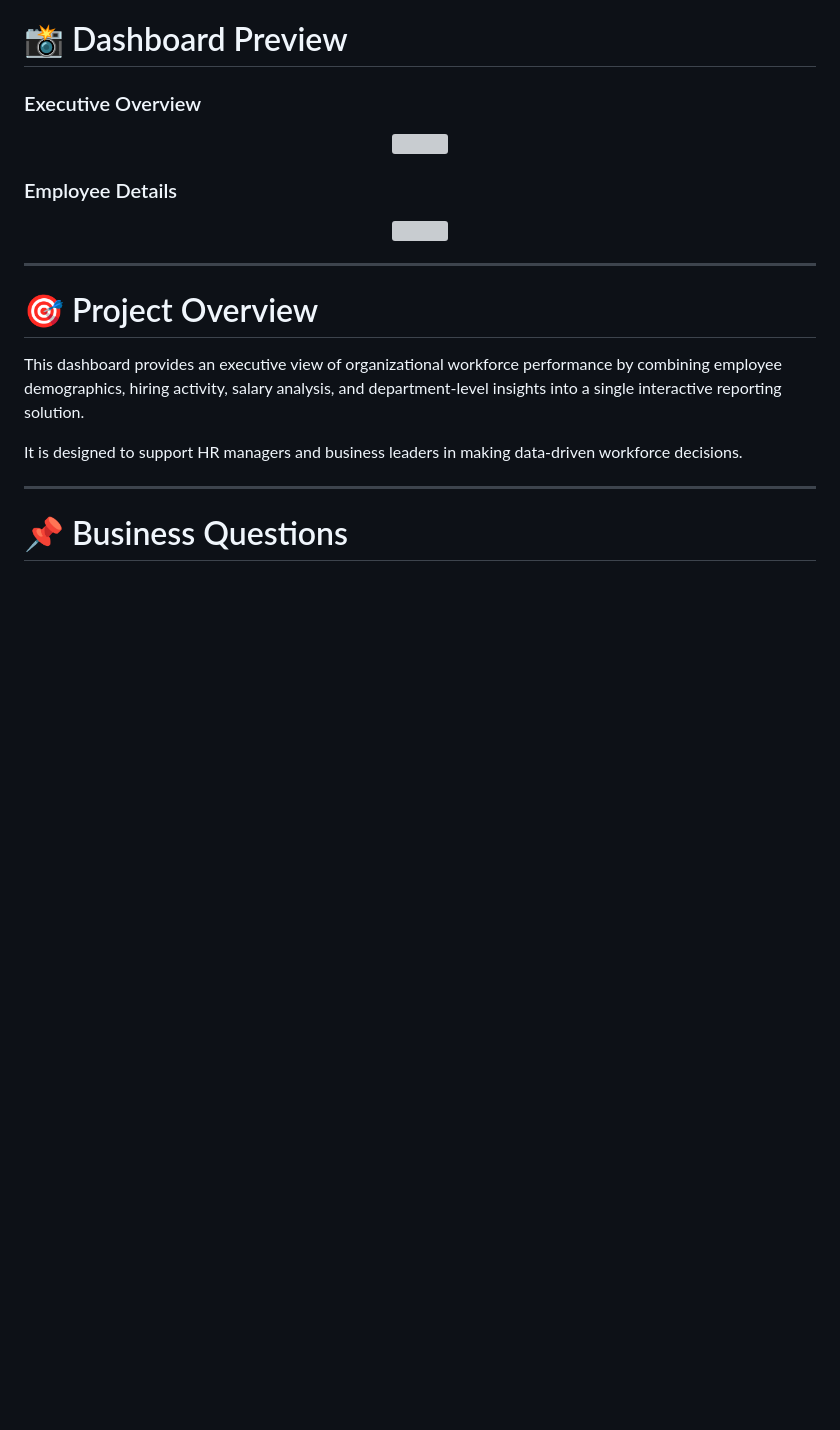
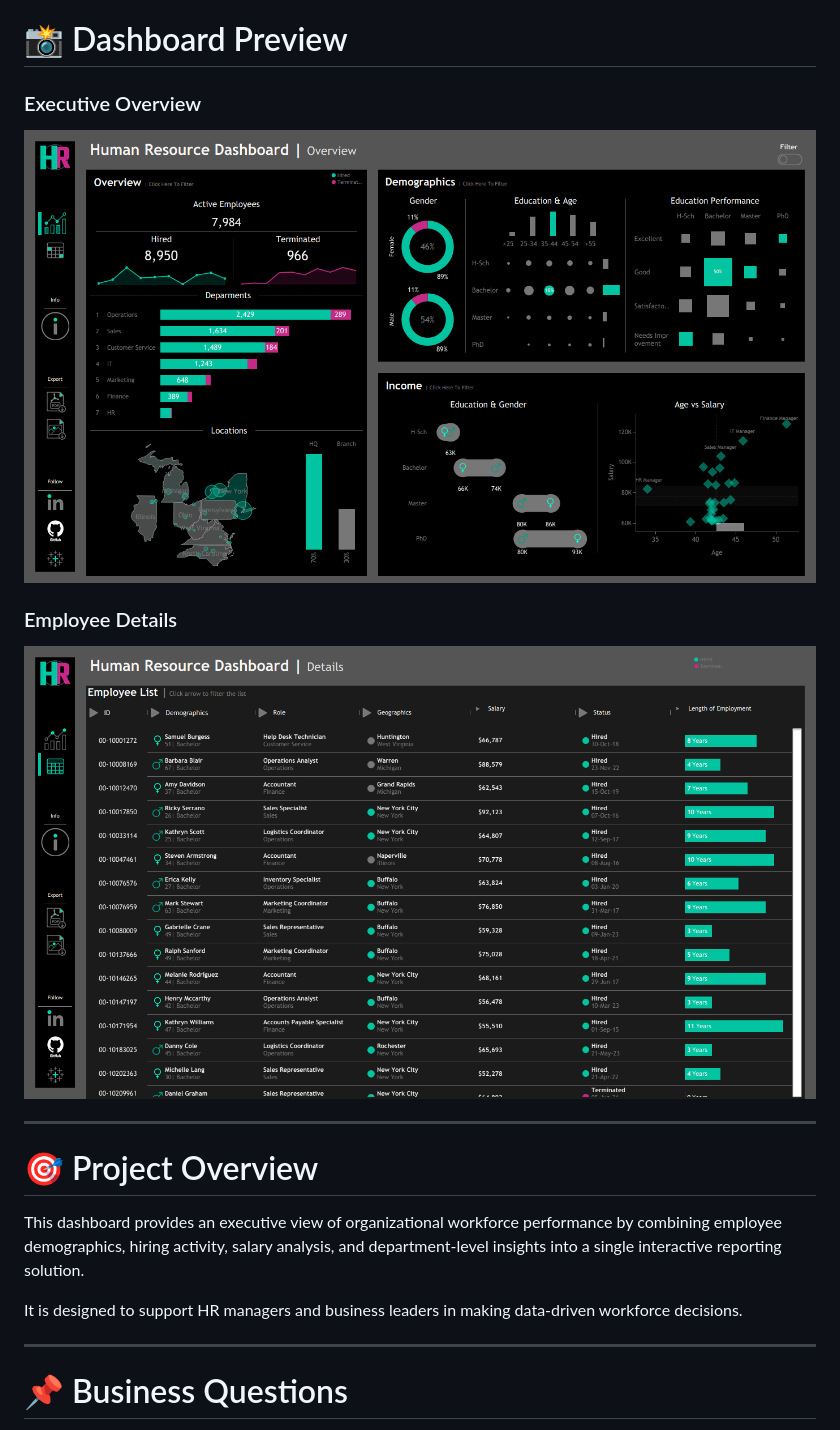
Before and after one commit to jerin060/Human-Resource-Analytics-Dashboard-Tableau, a Markdown page: README.md, the part around one of its changes. GitHub-like rendering; blank space fills up the shorter version; grey boxes are pictures that could not be loaded.

```diff
--- a/README.md
+++ b/README.md
@@ -23,13 +23,13 @@ Analyze workforce performance, hiring trends, employee demographics, salary dist
 ### Executive Overview
 
 <p align="center">
-<img src="images/HR  Summary_noFL.png" width="100%">
+<img src="assets/images/HR__Summary_noFL.png" width="100%">
 </p>
 
 ### Employee Details
 
 <p align="center">
-<img src="images/HR  Deatils_noFL.png" width="100%">
+<img src="assets/images/HR__Deatils_noFL.png" width="100%">
 </p>
 
 ---
```
Also changed, not shown: other parts of README.md (+13 -10 lines).
